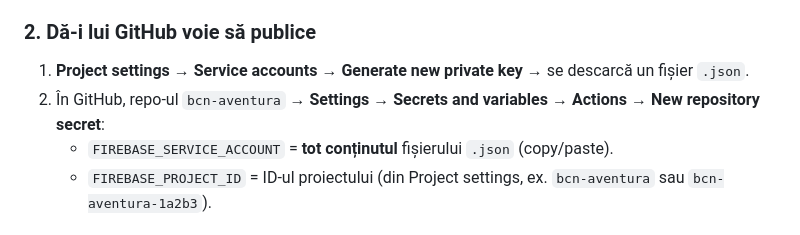
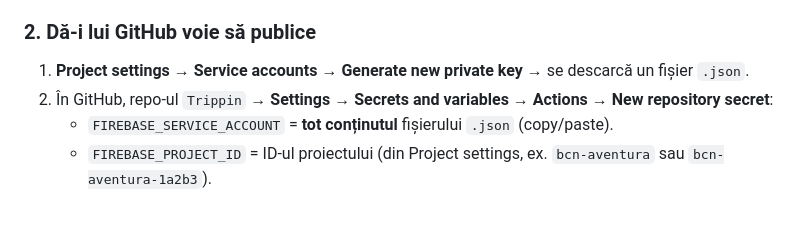
Before and after one commit to danielstoicescu/Trippin, a Markdown page: README.md, the part around the change. GitHub-like rendering.

Commit message:
README: repo name Trippin
Co-Authored-By: Claude Fable 5.1 <noreply@anthropic.com>
Claude-Session: https://claude.ai/code/session_01NqLYw3twFmJQdKRkG7sHQz

```diff
--- a/README.md
+++ b/README.md
@@ -25,7 +25,7 @@ Fără Firebase, aplicația merge oricum: totul se salvează local, pe telefonul
 
 ### 2. Dă-i lui GitHub voie să publice
 1. **Project settings → Service accounts → Generate new private key** → se descarcă un fișier `.json`.
-2. În GitHub, repo-ul `bcn-aventura` → **Settings → Secrets and variables → Actions → New repository secret**:
+2. În GitHub, repo-ul `Trippin` → **Settings → Secrets and variables → Actions → New repository secret**:
    - `FIREBASE_SERVICE_ACCOUNT` = **tot conținutul** fișierului `.json` (copy/paste).
    - `FIREBASE_PROJECT_ID` = ID-ul proiectului (din Project settings, ex. `bcn-aventura` sau `bcn-aventura-1a2b3`).
 
```
